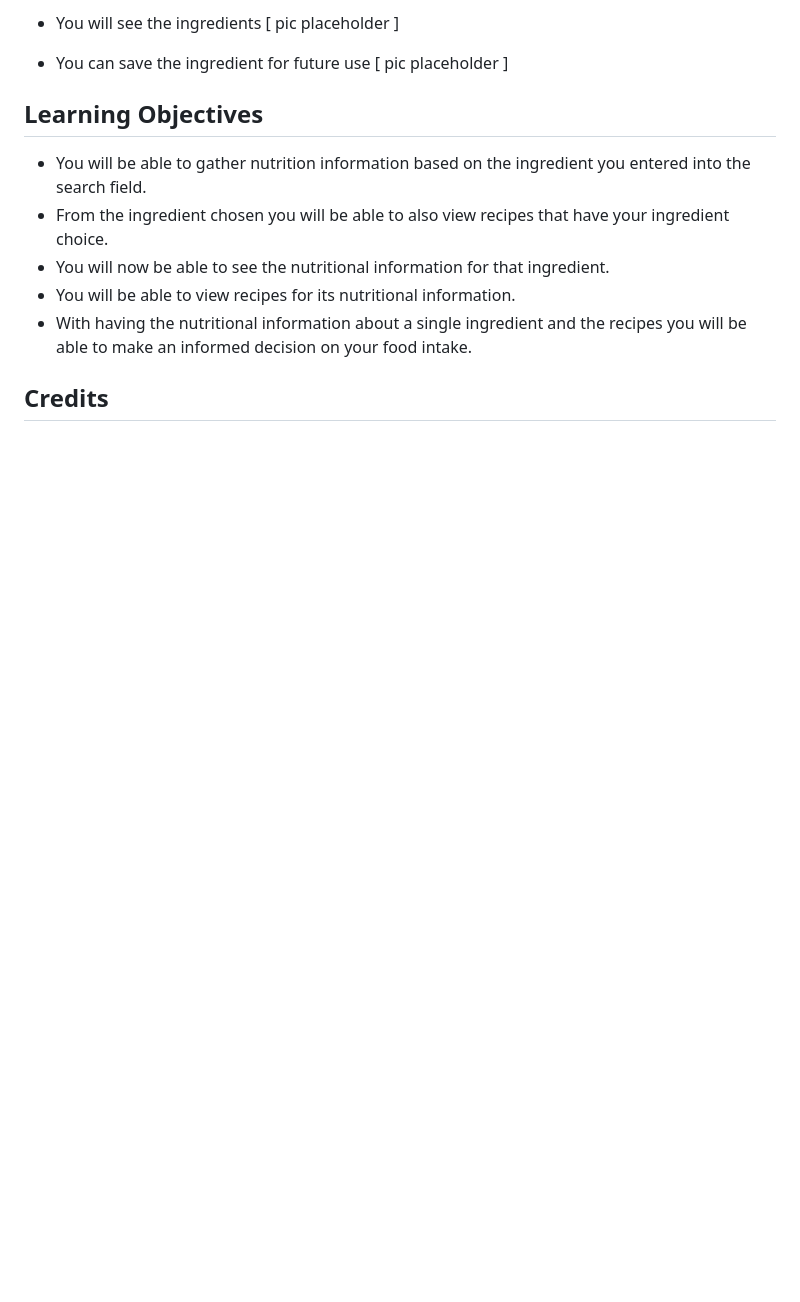
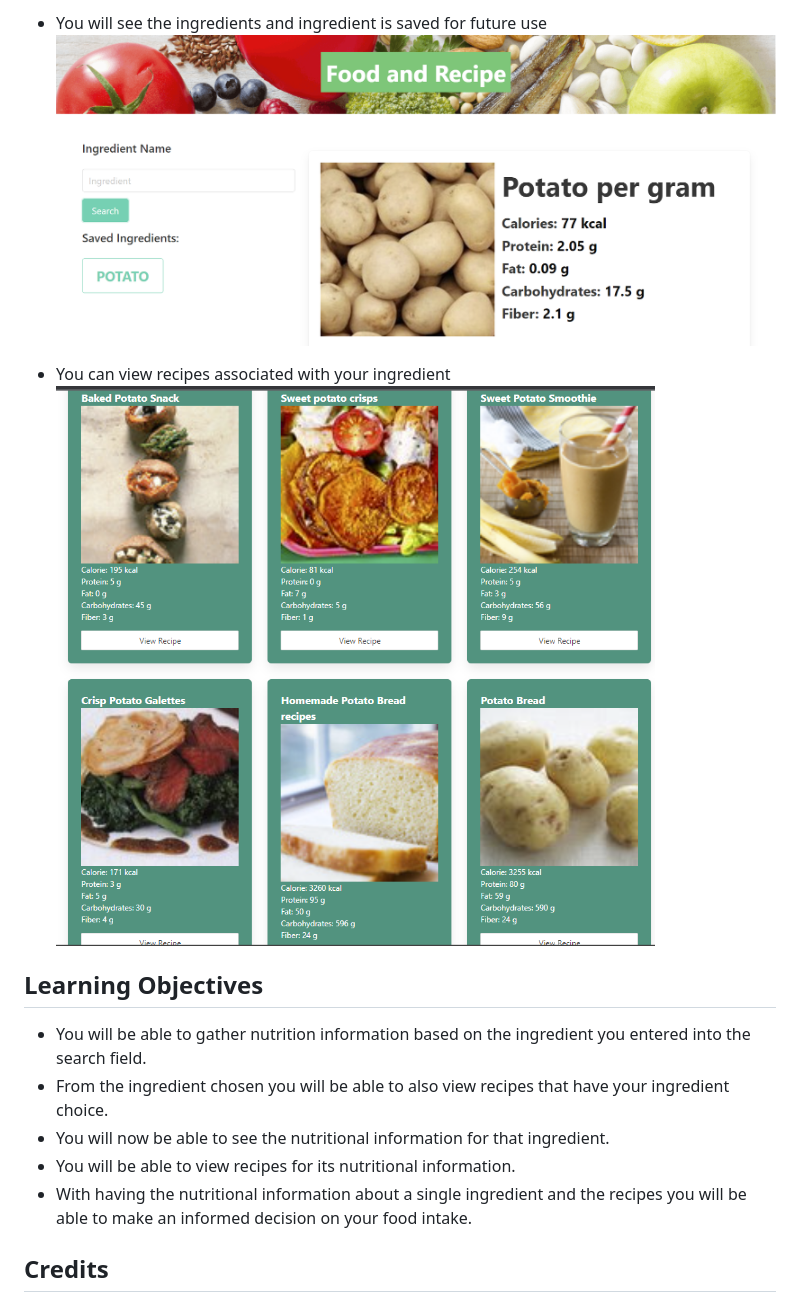
Before and after one commit to salidamaharjan/food-and-recipe, a Markdown page: README.md, the part around the change printed below. GitHub-like rendering; pictures changed too: assets/images/ingredients search.png (added), assets/images/recipe searchpng.png (added); blank space fills up the shorter version.

Commit message:
added picture to readme

```diff
--- a/README.md
+++ b/README.md
@@ -14,9 +14,9 @@ Welcome to our project! This ia a Food and Recipes app made with a Bulma framewo
 
-- You will see the ingredients
-    [ pic placeholder ]
+- You will see the ingredients and ingredient is saved for future use
+    ![Alt text](<assets/images/ingredients search.png>)
 
-- You can save the ingredient for future use
-    [ pic placeholder ]
+- You can view recipes associated with your ingredient
+    ![Alt text](<assets/images/recipe searchpng.png>)
 
 
 ## **Learning Objectives**
```
Also changed, not shown: other parts of README.md (+1 -1 lines), 1 other file.
